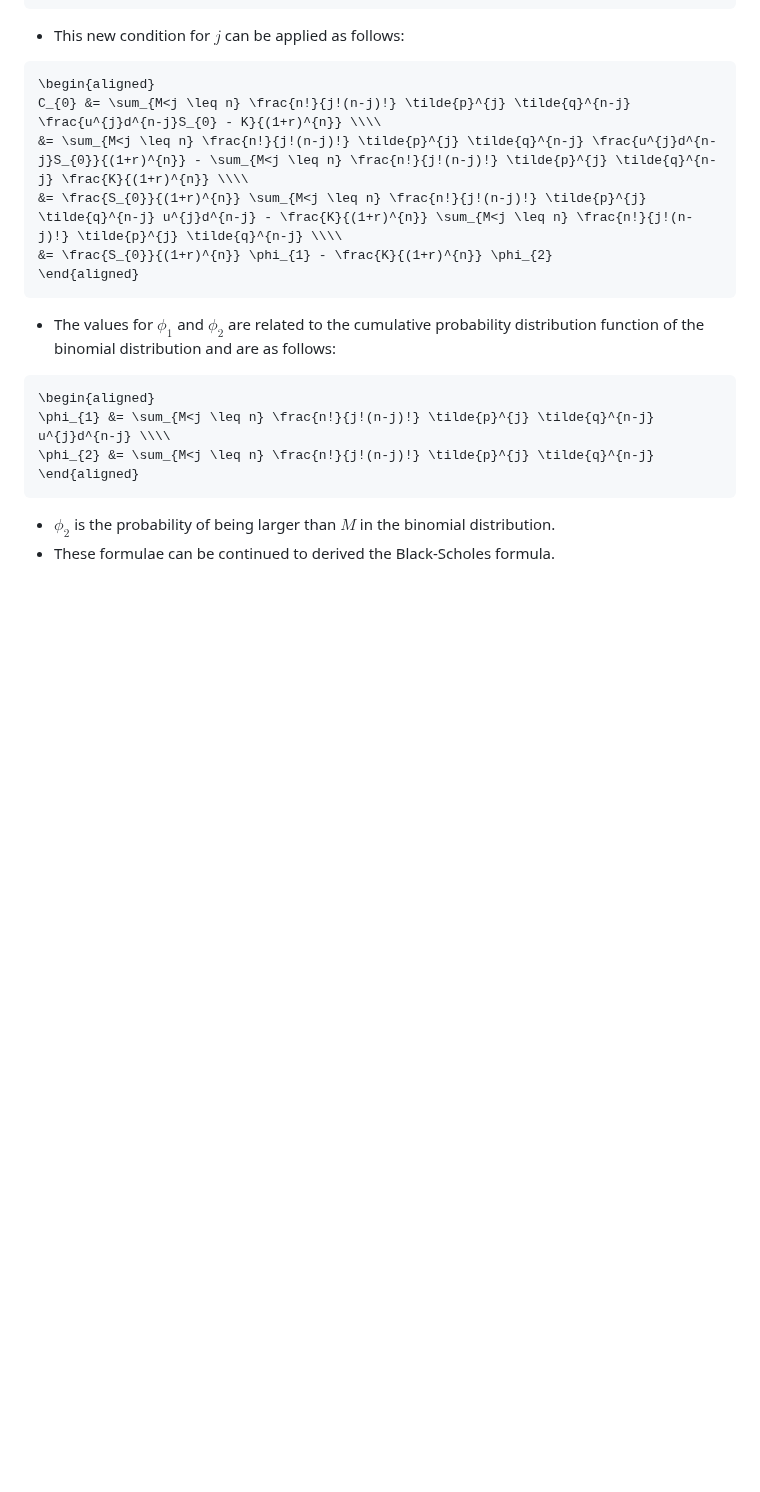
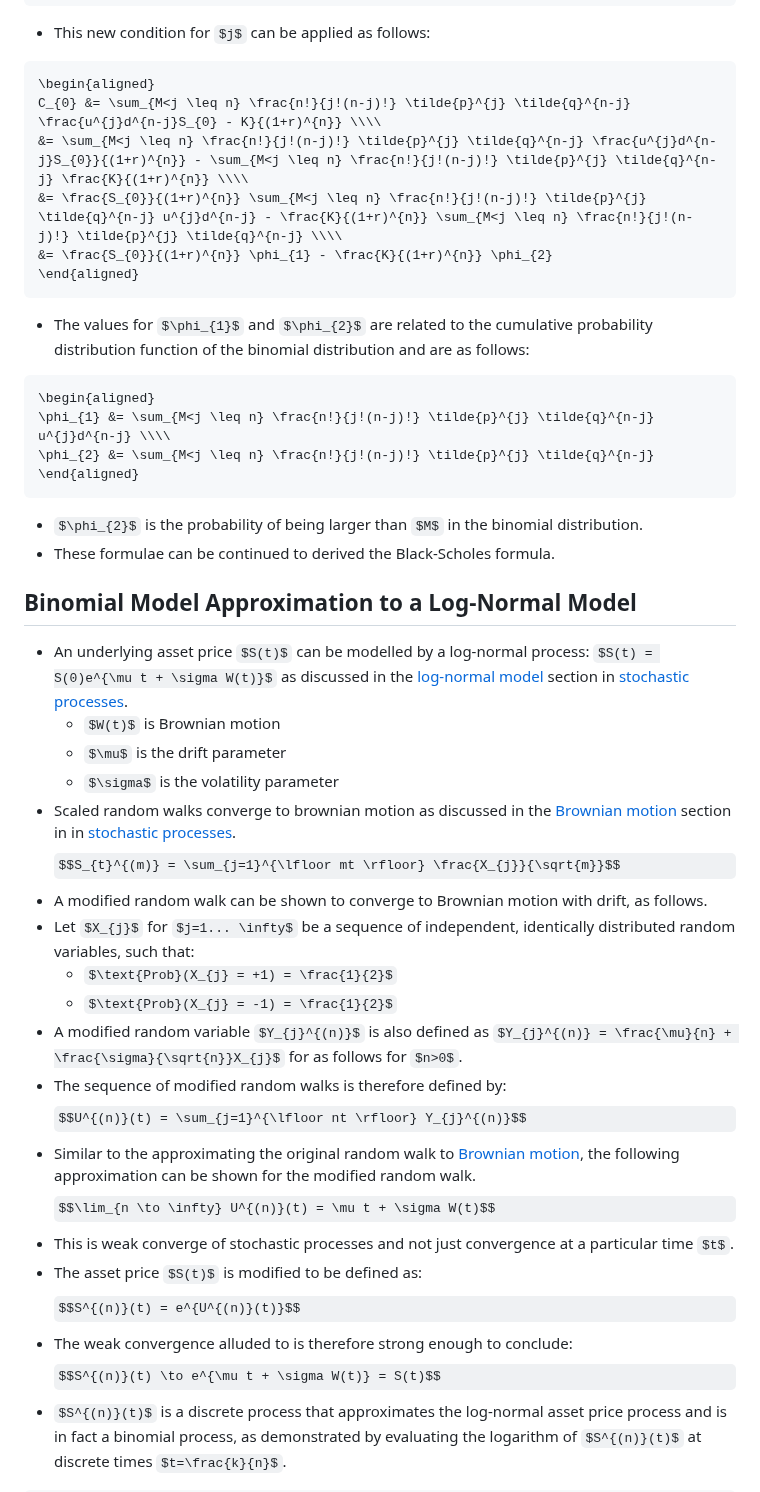
Before and after one commit to mattwalmsley/financial-modelling, a Markdown page: quant-library/documentation/9_options.md, the part around one of its changes. Drawn GitHub-style; some formulas as TeX source; blank space fills up the shorter version.

Commit message:
Add Binomial Model Approximation to a Log-Normal Model.

```diff
--- a/quant-library/documentation/9_options.md
+++ b/quant-library/documentation/9_options.md
@@ -714,3 +714,27 @@ C_{0} &= \sum_{M<j \leq n} \frac{n!}{j!(n-j)!} \tilde{p}^{j} \tilde{q}^{n-j} \fr
 - $\phi_{2}$ is the probability of being larger than $M$ in the binomial distribution.
 - These formulae can be continued to derived the Black-Scholes formula.
 
+## Binomial Model Approximation to a Log-Normal Model
+
+- An underlying asset price $S(t)$ can be modelled by a log-normal process: $S(t) = S(0)e^{\mu t + \sigma W(t)}$ as discussed in the [log-normal model](8_stochastic-processes.md#the-log-normal-model) section in [stochastic processes](./8_stochastic-processes.md).
+  - $W(t)$ is Brownian motion
+  - $\mu$ is the drift parameter
+  - $\sigma$ is the volatility parameter
+- Scaled random walks converge to brownian motion as discussed in the [Brownian motion](./8_stochastic-processes.md#brownian-motion) section in in [stochastic processes](./8_stochastic-processes.md).
+$$S_{t}^{(m)} = \sum_{j=1}^{\lfloor mt \rfloor} \frac{X_{j}}{\sqrt{m}}$$
+- A modified random walk can be shown to converge to Brownian motion with drift, as follows.
+- Let $X_{j}$ for $j=1... \infty$ be a sequence of independent, identically distributed random variables, such that:
+  - $\text{Prob}(X_{j} = +1) = \frac{1}{2}$
+  - $\text{Prob}(X_{j} = -1) = \frac{1}{2}$
+- A modified random variable $Y_{j}^{(n)}$ is also defined as $Y_{j}^{(n)} = \frac{\mu}{n} + \frac{\sigma}{\sqrt{n}}X_{j}$ for as follows for $n>0$.
+- The sequence of modified random walks is therefore defined by:
+$$U^{(n)}(t) = \sum_{j=1}^{\lfloor nt \rfloor} Y_{j}^{(n)}$$
+- Similar to the approximating the original random walk to [Brownian motion](./8_stochastic-processes.md#brownian-motion), the following approximation can be shown for the modified random walk.
+$$\lim_{n \to \infty} U^{(n)}(t) = \mu t + \sigma W(t)$$
+- This is weak converge of stochastic processes and not just convergence at a particular time $t$.
+- The asset price $S(t)$ is modified to be defined as:
+$$S^{(n)}(t) = e^{U^{(n)}(t)}$$
+- The weak convergence alluded to is therefore strong enough to conclude:
+$$S^{(n)}(t) \to e^{\mu t + \sigma W(t)} = S(t)$$
+- $S^{(n)}(t)$ is a discrete process that approximates the log-normal asset price process and is in fact a binomial process, as demonstrated by evaluating the logarithm of $S^{(n)}(t)$ at discrete times $t=\frac{k}{n}$.
+
```
Also changed, not shown: other parts of quant-library/documentation/9_options.md (+30 -0 lines).
